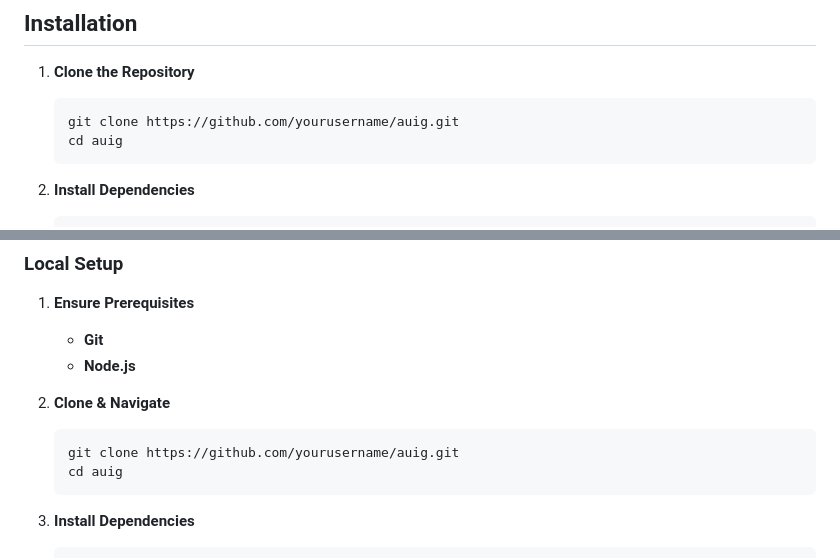
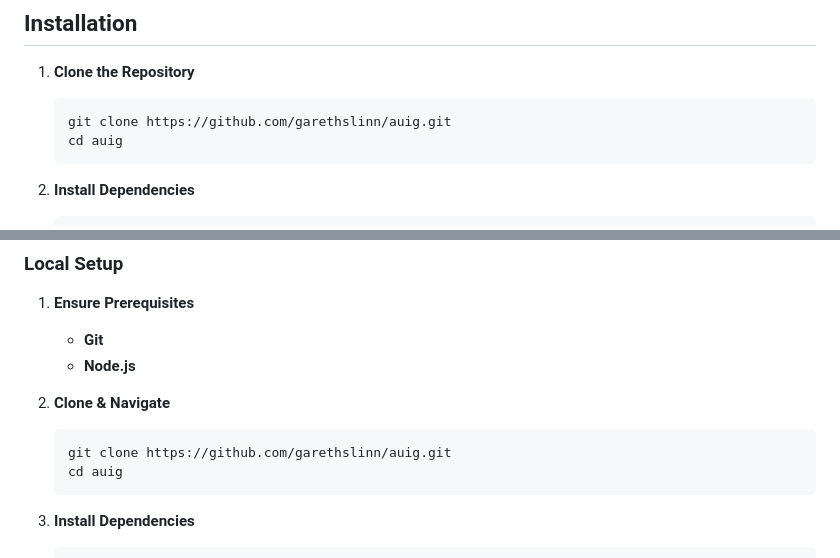
Before and after one commit to garethslinn/AUIG, a Markdown page: README.md, 2 parts joined by grey strips. Drawn GitHub-style.

````diff
--- a/README.md
+++ b/README.md
@@ -70,7 +70,7 @@
 1. **Clone the Repository**
 
    ```bash
-   git clone https://github.com/yourusername/auig.git
+   git clone https://github.com/garethslinn/auig.git
    cd auig
    ```
 
@@ -117,7 +117,7 @@
 2. **Clone & Navigate**
 
    ```bash
-   git clone https://github.com/yourusername/auig.git
+   git clone https://github.com/garethslinn/auig.git
    cd auig
    ```
 
````
